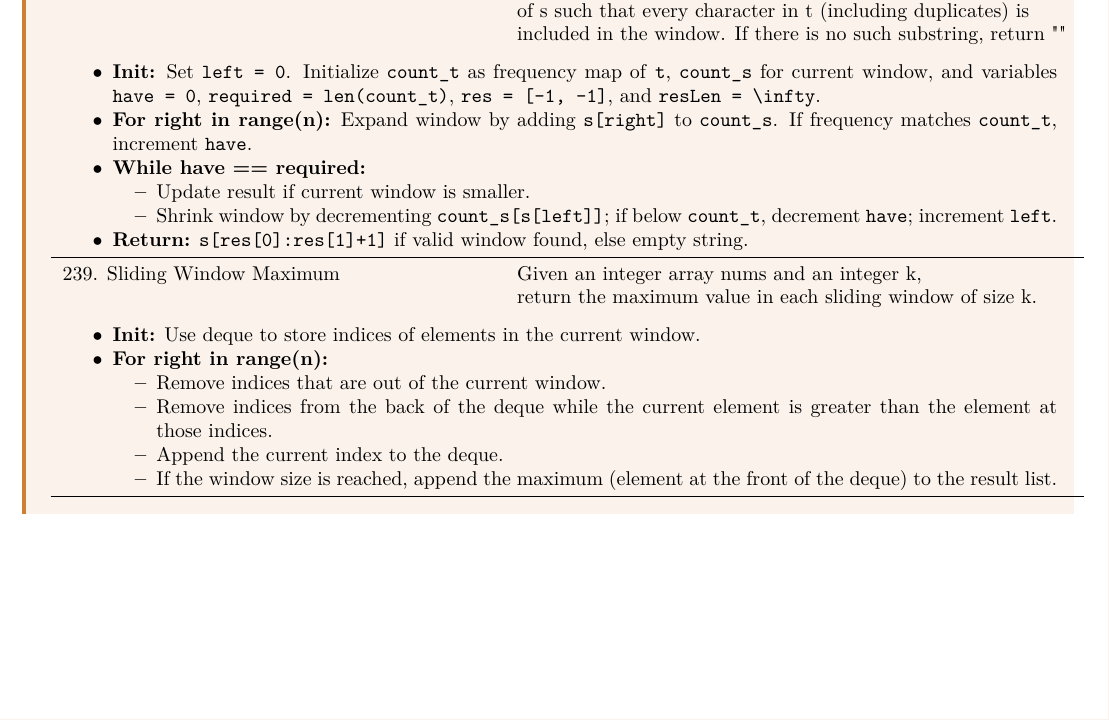
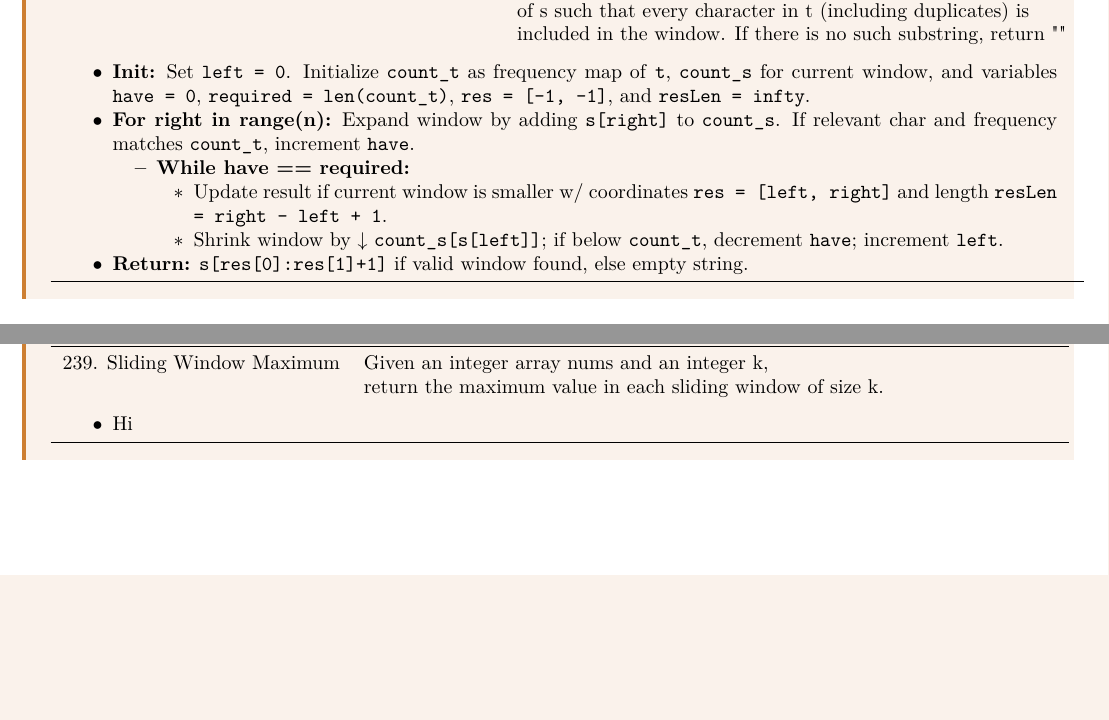
Before and after one commit to lee-hanhee/leetcode, a LaTeX document (00_notes/notes.tex, which reads 00_notes/lectures/3_sliding_window.tex): part of page 13 of 43 before the commit and two parts of pages 13 and 14 of 44 after it, the two joined at a grey line, cut so that both start at the same text, the shorter picture padded with empty space. Compiled offline with LaTeX, dvips and Ghostscript.

Commit message:
sliding window

```diff
--- a/00_notes/lectures/3_sliding_window.tex
+++ b/00_notes/lectures/3_sliding_window.tex
@@ -146,35 +146,41 @@ return min_or_max_result
             & included in the window. If there is no such substring, return "" \\
             \multicolumn{2}{p{\linewidth}}{
                 \begin{itemize}
-                    \item \textbf{Init:} Set \texttt{left = 0}. Initialize \texttt{count\_t} as frequency map of \texttt{t}, \texttt{count\_s} for current window, and variables \texttt{have = 0}, \texttt{required = len(count\_t)}, \texttt{res = [-1, -1]}, and \texttt{resLen = \textbackslash infty}.
+                    \item \textbf{Init:} Set \texttt{left = 0}. Initialize \texttt{count\_t} as frequency map of \texttt{t}, \texttt{count\_s} for current window, and variables \texttt{have = 0}, \texttt{required = len(count\_t)}, \texttt{res = [-1, -1]}, and \texttt{resLen = infty}.
 
-                    \item \textbf{For right in range(n):} Expand window by adding \texttt{s[right]} to \texttt{count\_s}. If frequency matches \texttt{count\_t}, increment \texttt{have}.
+                    \item \textbf{For right in range(n):} Expand window by adding \texttt{s[right]} to \texttt{count\_s}. If relevant char and frequency matches \texttt{count\_t}, increment \texttt{have}.
 
-                    \item \textbf{While have == required:}
                     \begin{itemize}
-                        \item Update result if current window is smaller.
-                        \item Shrink window by decrementing \texttt{count\_s[s[left]]}; if below \texttt{count\_t}, decrement \texttt{have}; increment \texttt{left}.
+                        \item \textbf{While have == required:}
+                        \begin{itemize}
+                            \item Update result if current window is smaller w/ coordinates \texttt{res = [left, right]} and length \texttt{resLen = right - left + 1}.
+                            \item Shrink window by $\downarrow$ \texttt{count\_s[s[left]]}; if below \texttt{count\_t}, decrement \texttt{have}; increment \texttt{left}.
+                        \end{itemize}
                     \end{itemize}
 
                     \item \textbf{Return:} \texttt{s[res[0]:res[1]+1]} if valid window found, else empty string.
-                \end{itemize}
-            } \\
-            \midrule
-            239. Sliding Window Maximum & Given an integer array nums and an integer k, \\
-            & return the maximum value in each sliding window of size k. \\
-            \multicolumn{2}{p{\linewidth}}{
-                \begin{itemize}
-                    \item \textbf{Init:} Use deque to store indices of elements in the current window.
-                    \item \textbf{For right in range(n):}
-                    \begin{itemize}
-                        \item Remove indices that are out of the current window.
-                        \item Remove indices from the back of the deque while the current element is greater than the element at those indices.
-                        \item Append the current index to the deque.
-                        \item If the window size is reached, append the maximum (element at the front of the deque) to the result list.
-                    \end{itemize}
                 \end{itemize}
             } \\
             \bottomrule
         \end{tabular}
     \end{center}
 \end{summary}
+\newpage
+
+\begin{summary}
+    \begin{center}
+        \begin{tabular}{ll}
+            \toprule
+            \textbf{Problem} & \textbf{Description:} \\
+            \midrule
+            239. Sliding Window Maximum & Given an integer array nums and an integer k, \\
+            & return the maximum value in each sliding window of size k. \\
+            \multicolumn{2}{p{\linewidth}}{
+                \begin{itemize}
+                    \item Hi
+                \end{itemize}
+            } \\
+            \bottomrule
+        \end{tabular}
+    \end{center}
+\end{summary}
```
Also changed, not shown: 00_notes/notes.pdf, 5 other files.
